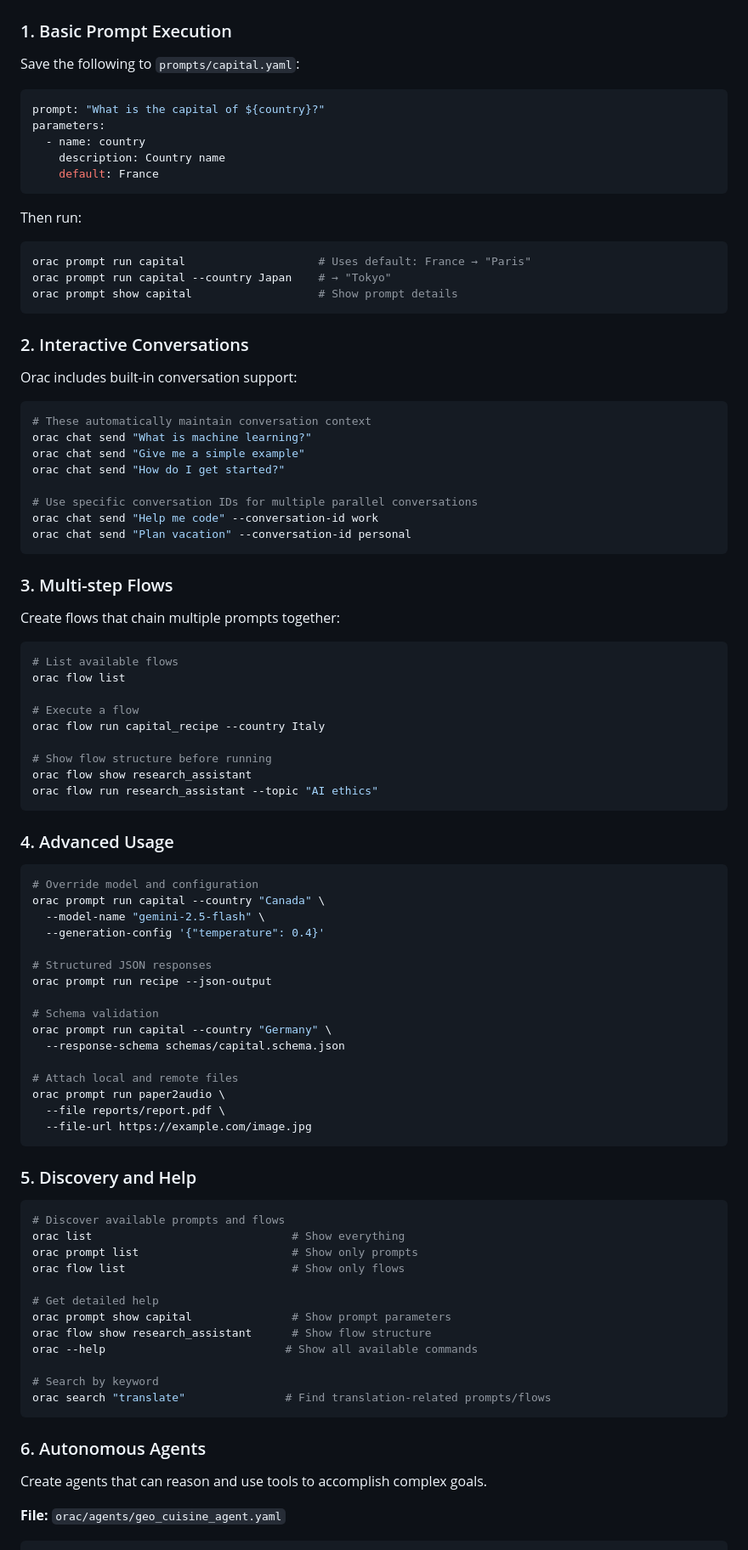
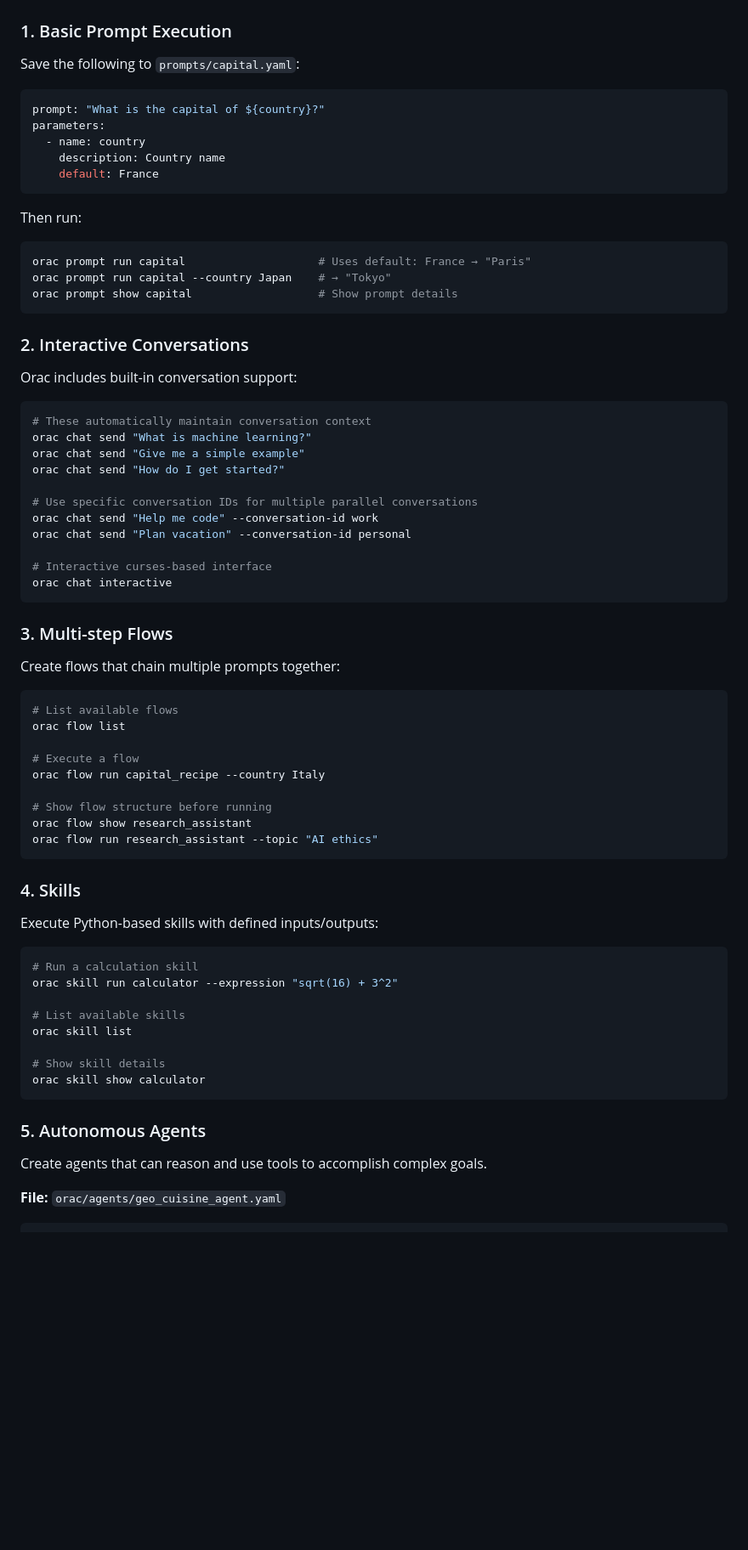
Before and after one commit to philiporange/orac, a Markdown page: README.md, the part around one of its changes. Shown at 85% size. GitHub-like rendering; blank space fills up the shorter version.

````diff
--- a/README.md
+++ b/README.md
@@ -225,7 +250,6 @@ orac prompt run capital --provider custom --base-url https://my-custom-api.com/v
 ### 1. Basic Prompt Execution
 
 Save the following to `prompts/capital.yaml`:
-
 ```yaml
 prompt: "What is the capital of ${country}?"
 parameters:
@@ -235,7 +259,6 @@ parameters:
 ```
 
 Then run:
-
 ```bash
 orac prompt run capital                    # Uses default: France → "Paris"
 orac prompt run capital --country Japan    # → "Tokyo"
@@ -245,7 +268,6 @@ orac prompt show capital                   # Show prompt details
 ### 2. Interactive Conversations
 
 Orac includes built-in conversation support:
-
 ```bash
 # These automatically maintain conversation context
 orac chat send "What is machine learning?"
@@ -255,12 +277,14 @@ orac chat send "How do I get started?"
 # Use specific conversation IDs for multiple parallel conversations
 orac chat send "Help me code" --conversation-id work
 orac chat send "Plan vacation" --conversation-id personal
+
+# Interactive curses-based interface
+orac chat interactive
 ```
 
 ### 3. Multi-step Flows
 
 Create flows that chain multiple prompts together:
-
 ```bash
 # List available flows
 orac flow list
@@ -273,45 +297,21 @@ orac flow show research_assistant
 orac flow run research_assistant --topic "AI ethics"
 ```
 
-### 4. Advanced Usage
+### 4. Skills
 
+Execute Python-based skills with defined inputs/outputs:
 ```bash
-# Override model and configuration
-orac prompt run capital --country "Canada" \
-  --model-name "gemini-2.5-flash" \
-  --generation-config '{"temperature": 0.4}'
+# Run a calculation skill
+orac skill run calculator --expression "sqrt(16) + 3^2"
 
-# Structured JSON responses
-orac prompt run recipe --json-output
+# List available skills
+orac skill list
 
-# Schema validation
-orac prompt run capital --country "Germany" \
-  --response-schema schemas/capital.schema.json
-
-# Attach local and remote files
-orac prompt run paper2audio \
-  --file reports/report.pdf \
-  --file-url https://example.com/image.jpg
+# Show skill details
+orac skill show calculator
 ```
 
-### 5. Discovery and Help
-
-```bash
-# Discover available prompts and flows
-orac list                              # Show everything
-orac prompt list                       # Show only prompts
-orac flow list                         # Show only flows
-
-# Get detailed help
-orac prompt show capital               # Show prompt parameters
-orac flow show research_assistant      # Show flow structure
-orac --help                           # Show all available commands
-
-# Search by keyword
-orac search "translate"               # Find translation-related prompts/flows
-```
-
-### 6. Autonomous Agents
+### 5. Autonomous Agents
 
 Create agents that can reason and use tools to accomplish complex goals.
 
````
Also changed, not shown: other parts of README.md (+211 -47 lines).
